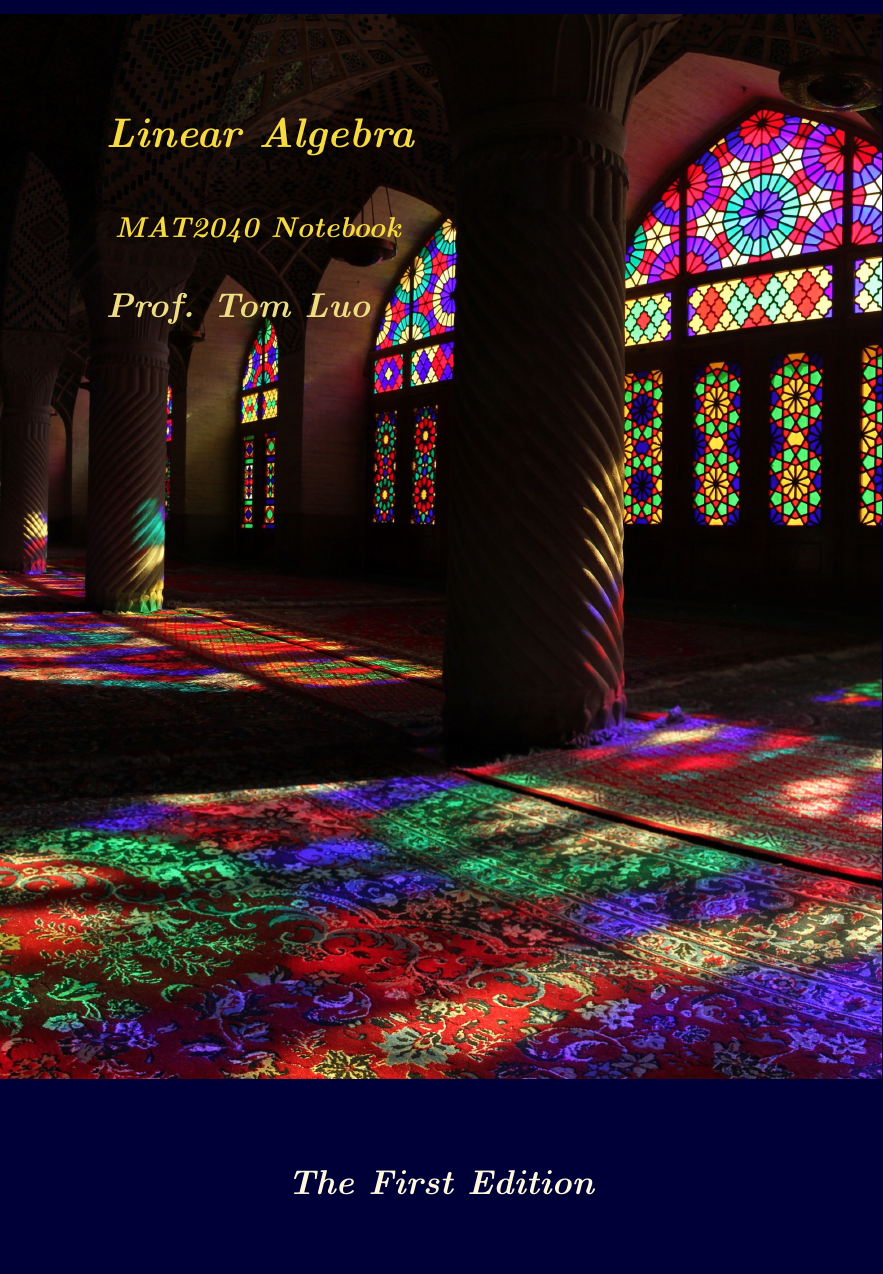
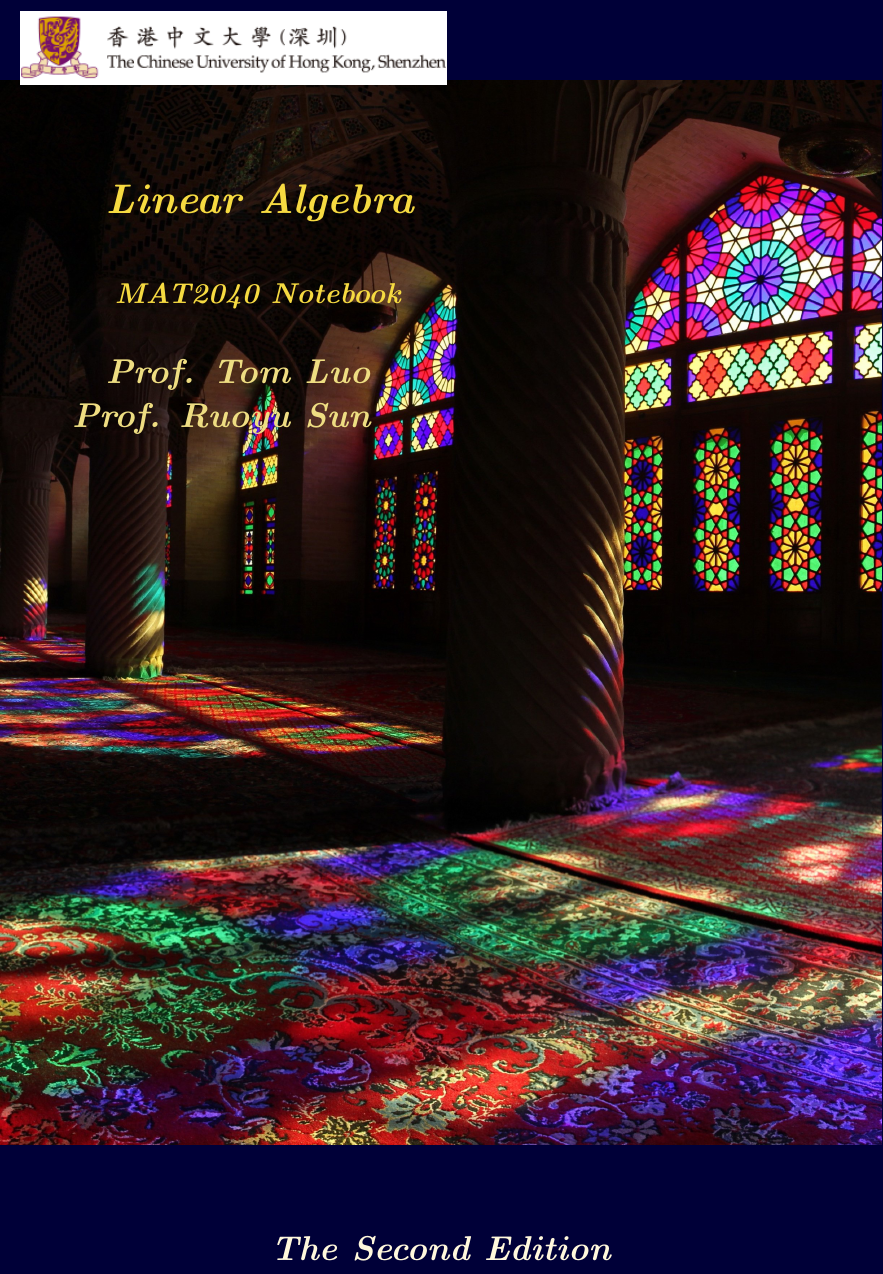
Before and after one commit to WalterBabyRudin/MAT2040-Lecture-Note-New, a LaTeX book (book_cover/cover/FrontCover.tex, which reads book_cover/BookParameters.tex): part of the page, cut so that both start at the same text. Compiled offline with pdfLaTeX.

Commit message:
Update final version

```diff
--- a/book_cover/BookParameters.tex
+++ b/book_cover/BookParameters.tex
@@ -30,15 +30,15 @@
 \def\TheSubTitleB{Why Not Read This One?}
 \def\TheBookSeries{}
 
-\def\TheAuthor{Prof. Tom Luo}
+\def\TheAuthor{Prof. Tom Luo \\  Prof. Ruoyu Sun}
 \def\TheAuthorA{Wilson J.}
 \def\TheAuthorB{Schmeggles}
 \def\TheAuthorLNF{Schmeggles, Wilson, J.}
 
 \def\TheCopyrightYear{2017}
-\def\TheEdition{First Edition}
+\def\TheEdition{Second Edition}
 
-\def\ThePublisherName{The First Edition}% Just the short form name
+\def\ThePublisherName{The Second Edition}% Just the short form name
 \def\ThePublisherLineA{MathPi}% Just one part of the name
 \def\ThePublisherLineB{Club}% Just one part of the name
 \def\ThePublisher{\ThePublisherName}% Add Ltd, Inc, LLC etc here
```
Also changed, not shown: main.tex (+1 -1 lines), preface.tex (+1 -1 lines), book_cover/cover/FrontCover.pdf, 51 other files.
